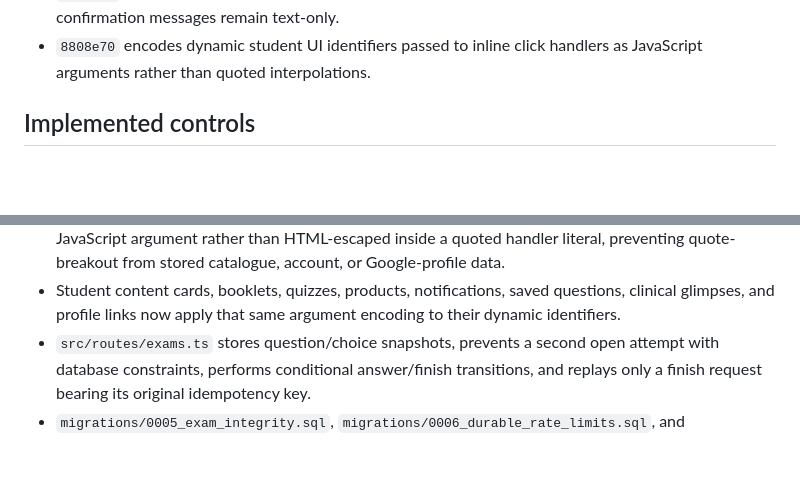
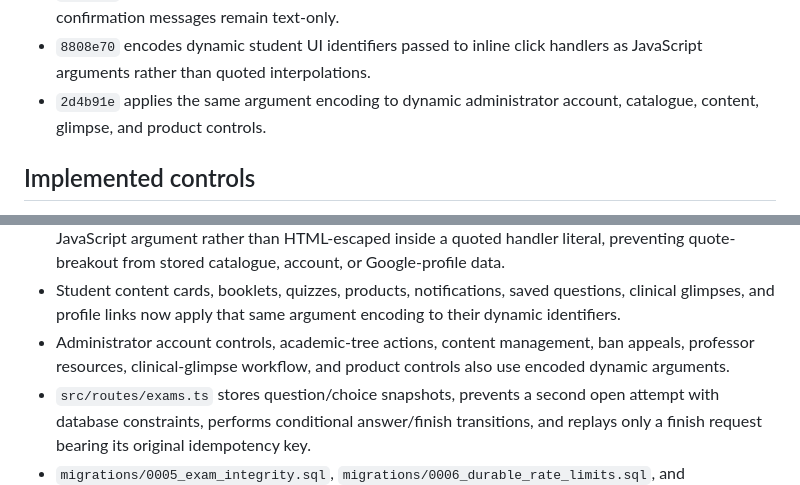
Before and after one commit to hussein2004810-wq/kiur-99, a Markdown page: SECURITY_REMEDIATION_DELIVERY.md, 2 parts joined by grey strips. Rendered like a GitHub page; blank space fills up the shorter version.

Commit message:
docs(security): record admin handler encoding

```diff
--- a/SECURITY_REMEDIATION_DELIVERY.md
+++ b/SECURITY_REMEDIATION_DELIVERY.md
@@ -33,6 +33,7 @@ Status: local remediation complete for the implemented Worker code.  Nothing in
 - `54138a0` escapes values as well as labels in the reusable administrator modal's dynamic select options.
 - `ba9d129` removes the unused HTML rendering mode from the administrator confirmation modal, so confirmation messages remain text-only.
 - `8808e70` encodes dynamic student UI identifiers passed to inline click handlers as JavaScript arguments rather than quoted interpolations.
+- `2d4b91e` applies the same argument encoding to dynamic administrator account, catalogue, content, glimpse, and product controls.
 
 ## Implemented controls
 
@@ -57,6 +58,7 @@ Status: local remediation complete for the implemented Worker code.  Nothing in
 - Both static SPA documents also allowlist dynamically rendered image, booklet, and lecture-video URLs to the Worker-owned media routes before placing them in `src` or `href`; unsafe or legacy external values render the existing safe fallback instead.
 - Dynamic user-controlled values that must be passed to legacy inline handlers are encoded as a single JavaScript argument rather than HTML-escaped inside a quoted handler literal, preventing quote-breakout from stored catalogue, account, or Google-profile data.
 - Student content cards, booklets, quizzes, products, notifications, saved questions, clinical glimpses, and profile links now apply that same argument encoding to their dynamic identifiers.
+- Administrator account controls, academic-tree actions, content management, ban appeals, professor resources, clinical-glimpse workflow, and product controls also use encoded dynamic arguments.
 - `src/routes/exams.ts` stores question/choice snapshots, prevents a second open attempt with database constraints, performs conditional answer/finish transitions, and replays only a finish request bearing its original idempotency key.
 - `migrations/0005_exam_integrity.sql`, `migrations/0006_durable_rate_limits.sql`, and `migrations/0007_exam_finish_idempotency.sql` are additive remote-D1 migrations.  They have not been applied remotely.
 - `load-tests/exam-burst.k6.js` requires an explicit staging URL, exam id, and one entitled token per simulated student.  It cannot run against anything by default.
```
